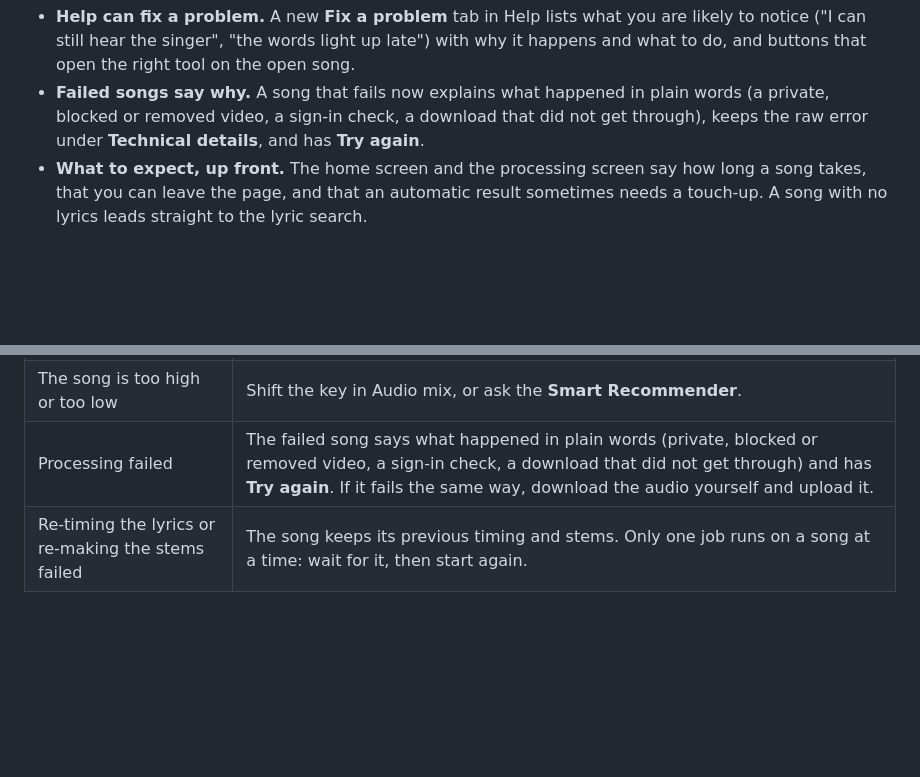
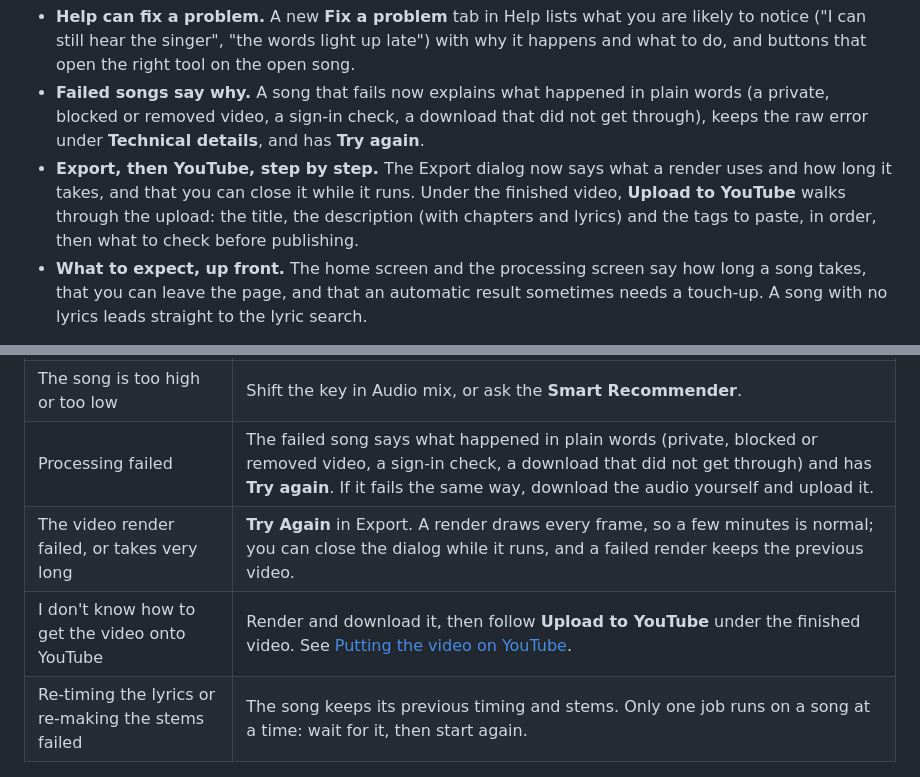
Before and after one commit to moseph333/karaoke-studio, a Markdown page: README.md, 2 parts joined by grey strips. GitHub-like rendering; blank space fills up the shorter version.

```diff
--- a/README.md
+++ b/README.md
@@ -10,6 +10,7 @@ Local-first web app that turns any song into karaoke: it splits the vocals from
 - **A check-up for every song.** A button next to the song's title counts what looks off and opens a list with a button to each fix: lyrics that were never found, lines that may be out of time, singing without lyrics, stems that fell back to another quality (and why), and a background job that failed.
 - **Help can fix a problem.** A new **Fix a problem** tab in Help lists what you are likely to notice ("I can still hear the singer", "the words light up late") with why it happens and what to do, and buttons that open the right tool on the open song.
 - **Failed songs say why.** A song that fails now explains what happened in plain words (a private, blocked or removed video, a sign-in check, a download that did not get through), keeps the raw error under **Technical details**, and has **Try again**.
+- **Export, then YouTube, step by step.** The Export dialog now says what a render uses and how long it takes, and that you can close it while it runs. Under the finished video, **Upload to YouTube** walks through the upload: the title, the description (with chapters and lyrics) and the tags to paste, in order, then what to check before publishing.
 - **What to expect, up front.** The home screen and the processing screen say how long a song takes, that you can leave the page, and that an automatic result sometimes needs a touch-up. A song with no lyrics leads straight to the lyric search.
 
 See [Using Karaoke Studio](#using-karaoke-studio) and [When results are off](#when-results-are-off).
@@ -57,6 +71,8 @@ A first song, start to finish. The studio shows the same steps on a card the fir
 | It is a duet, but every line has one colour | **Duet parts → By Voice**; if it finds one voice, use Alternating or set lines with the singer chip. |
 | The song is too high or too low | Shift the key in Audio mix, or ask the **Smart Recommender**. |
 | Processing failed | The failed song says what happened in plain words (private, blocked or removed video, a sign-in check, a download that did not get through) and has **Try again**. If it fails the same way, download the audio yourself and upload it. |
+| The video render failed, or takes very long | **Try Again** in Export. A render draws every frame, so a few minutes is normal; you can close the dialog while it runs, and a failed render keeps the previous video. |
+| I don't know how to get the video onto YouTube | Render and download it, then follow **Upload to YouTube** under the finished video. See [Putting the video on YouTube](#putting-the-video-on-youtube). |
 | Re-timing the lyrics or re-making the stems failed | The song keeps its previous timing and stems. Only one job runs on a song at a time: wait for it, then start again. |
 
 ## Features
```
Also changed, not shown: other parts of README.md (+14 -1 lines), docs/screenshots/export.png, docs/screenshots/youtube-upload.png (added).
